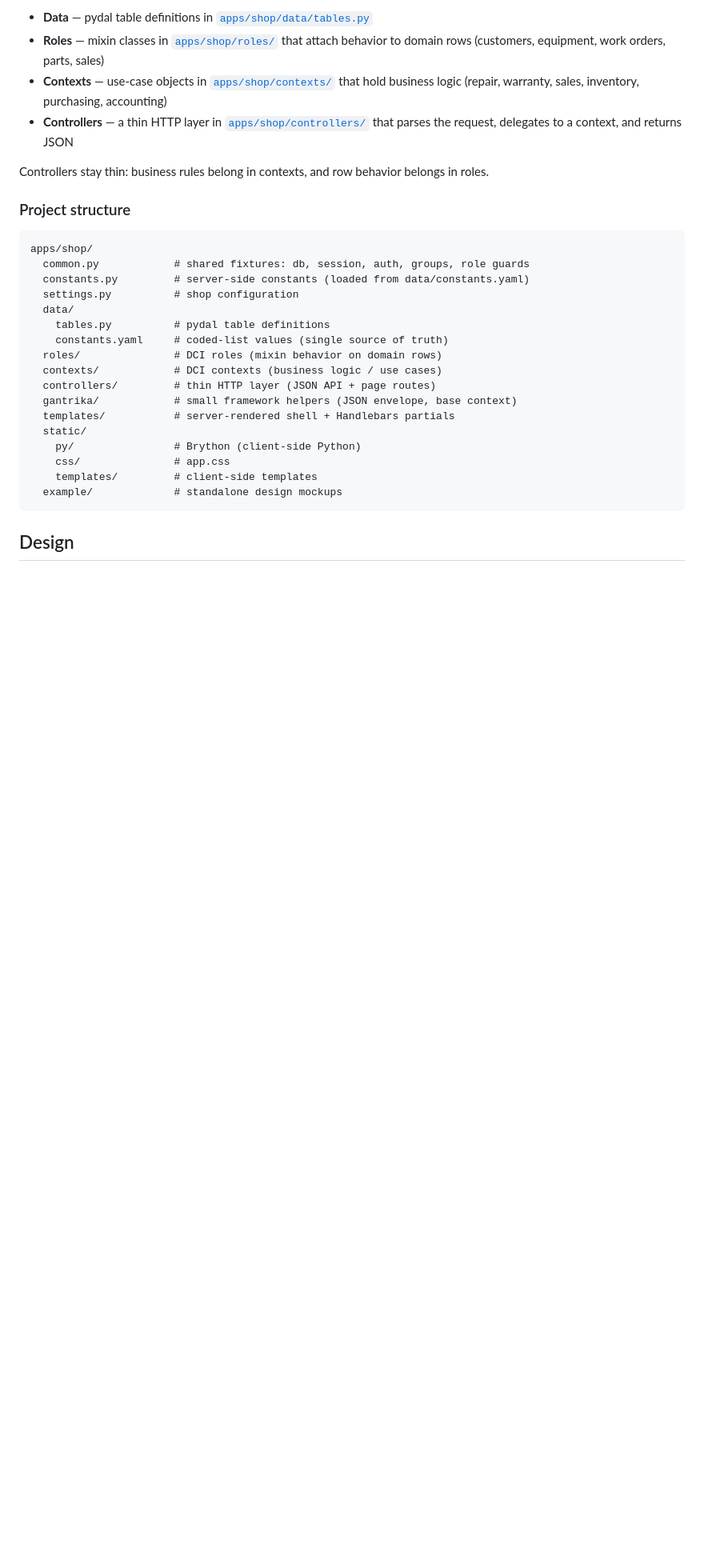
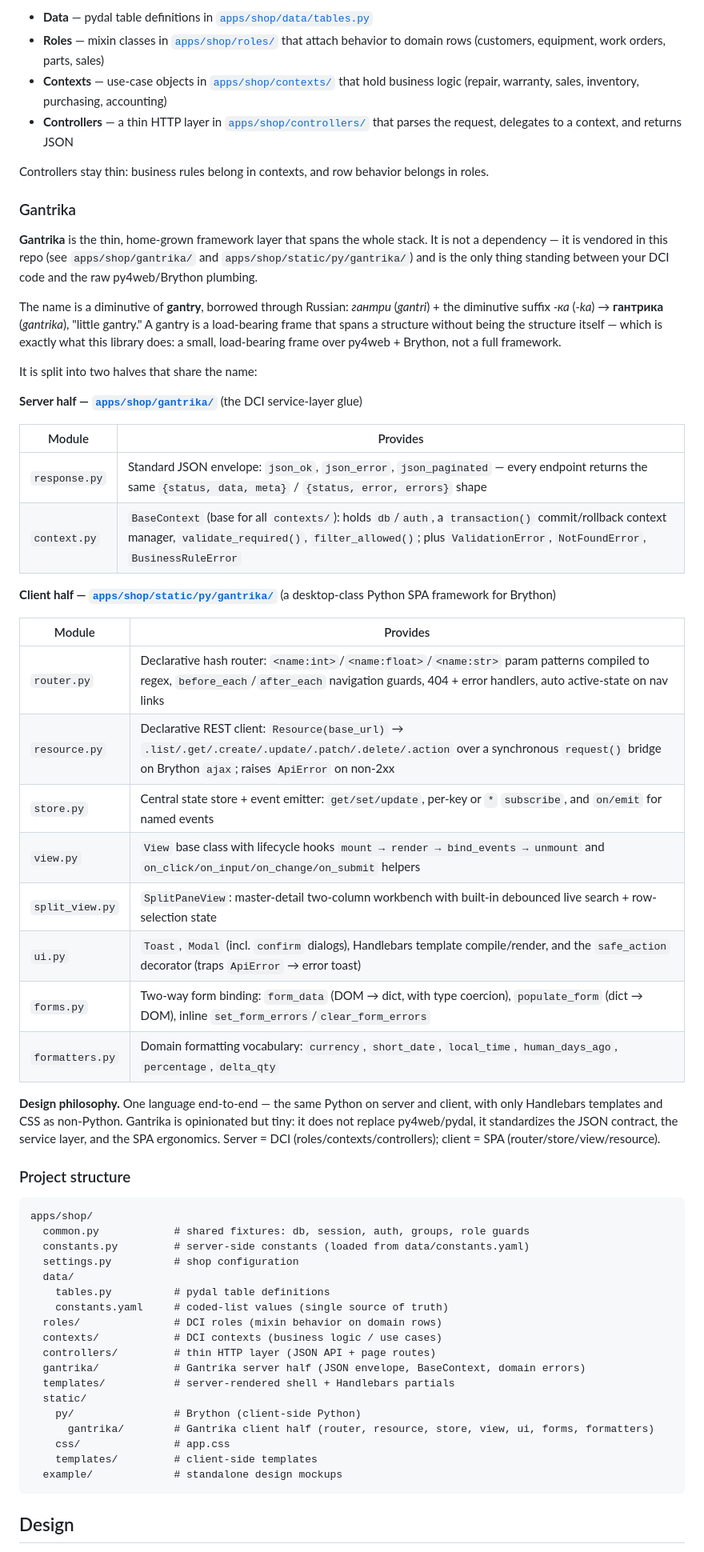
Before and after one commit to sp1d3rx/smallengine, a Markdown page: README.md, the part around the change. Shown at 80% size. Drawn GitHub-style; blank space fills up the shorter version.

Commit message:
Document Gantrika framework in README
- Add Gantrika architecture section: etymology (Russian diminutive of
  gantry, 'little gantry'), design philosophy, and module-by-module
  reference for both the server half (response, context) and client
  half (router, resource, store, view, split_view, ui, forms, formatters)
- Update project-structure tree to show the server/client gantrika split

````diff
--- a/README.md
+++ b/README.md
@@ -79,6 +79,45 @@ The app follows the **DCI** (Data, Context, Interaction) pattern:
 
 Controllers stay thin: business rules belong in contexts, and row behavior belongs in roles.
 
+### Gantrika
+
+**Gantrika** is the thin, home-grown framework layer that spans the whole stack. It is not a
+dependency — it is vendored in this repo (see `apps/shop/gantrika/` and
+`apps/shop/static/py/gantrika/`) and is the only thing standing between your DCI code and the
+raw py4web/Brython plumbing.
+
+The name is a diminutive of **gantry**, borrowed through Russian: *гантри* (*gantri*) + the
+diminutive suffix *-ка* (*-ka*) → **гантрика** (*gantrika*), "little gantry." A gantry is a
+load-bearing frame that spans a structure without being the structure itself — which is exactly
+what this library does: a small, load-bearing frame over py4web + Brython, not a full framework.
+
+It is split into two halves that share the name:
+
+**Server half — [`apps/shop/gantrika/`](apps/shop/gantrika/)** (the DCI service-layer glue)
+
+| Module | Provides |
+|--------|----------|
+| `response.py` | Standard JSON envelope: `json_ok`, `json_error`, `json_paginated` — every endpoint returns the same `{status, data, meta}` / `{status, error, errors}` shape |
+| `context.py` | `BaseContext` (base for all `contexts/`): holds `db`/`auth`, a `transaction()` commit/rollback context manager, `validate_required()`, `filter_allowed()`; plus `ValidationError`, `NotFoundError`, `BusinessRuleError` |
+
+**Client half — [`apps/shop/static/py/gantrika/`](apps/shop/static/py/gantrika/)** (a desktop-class Python SPA framework for Brython)
+
+| Module | Provides |
+|--------|----------|
+| `router.py` | Declarative hash router: `<name:int>`/`<name:float>`/`<name:str>` param patterns compiled to regex, `before_each`/`after_each` navigation guards, 404 + error handlers, auto active-state on nav links |
+| `resource.py` | Declarative REST client: `Resource(base_url)` → `.list/.get/.create/.update/.patch/.delete/.action` over a synchronous `request()` bridge on Brython `ajax`; raises `ApiError` on non-2xx |
+| `store.py` | Central state store + event emitter: `get/set/update`, per-key or `*` `subscribe`, and `on/emit` for named events |
+| `view.py` | `View` base class with lifecycle hooks `mount → render → bind_events → unmount` and `on_click/on_input/on_change/on_submit` helpers |
+| `split_view.py` | `SplitPaneView`: master-detail two-column workbench with built-in debounced live search + row-selection state |
+| `ui.py` | `Toast`, `Modal` (incl. `confirm` dialogs), Handlebars template compile/render, and the `safe_action` decorator (traps `ApiError` → error toast) |
+| `forms.py` | Two-way form binding: `form_data` (DOM → dict, with type coercion), `populate_form` (dict → DOM), inline `set_form_errors`/`clear_form_errors` |
+| `formatters.py` | Domain formatting vocabulary: `currency`, `short_date`, `local_time`, `human_days_ago`, `percentage`, `delta_qty` |
+
+**Design philosophy.** One language end-to-end — the same Python on server and client, with only
+Handlebars templates and CSS as non-Python. Gantrika is opinionated but tiny: it does not replace
+py4web/pydal, it standardizes the JSON contract, the service layer, and the SPA ergonomics.
+Server = DCI (roles/contexts/controllers); client = SPA (router/store/view/resource).
+
 ### Project structure
 
 ```
@@ -92,10 +131,11 @@ apps/shop/
   roles/               # DCI roles (mixin behavior on domain rows)
   contexts/            # DCI contexts (business logic / use cases)
   controllers/         # thin HTTP layer (JSON API + page routes)
-  gantrika/            # small framework helpers (JSON envelope, base context)
+  gantrika/            # Gantrika server half (JSON envelope, BaseContext, domain errors)
   templates/           # server-rendered shell + Handlebars partials
   static/
     py/                # Brython (client-side Python)
+      gantrika/        # Gantrika client half (router, resource, store, view, ui, forms, formatters)
     css/               # app.css
     templates/         # client-side templates
   example/             # standalone design mockups
````
